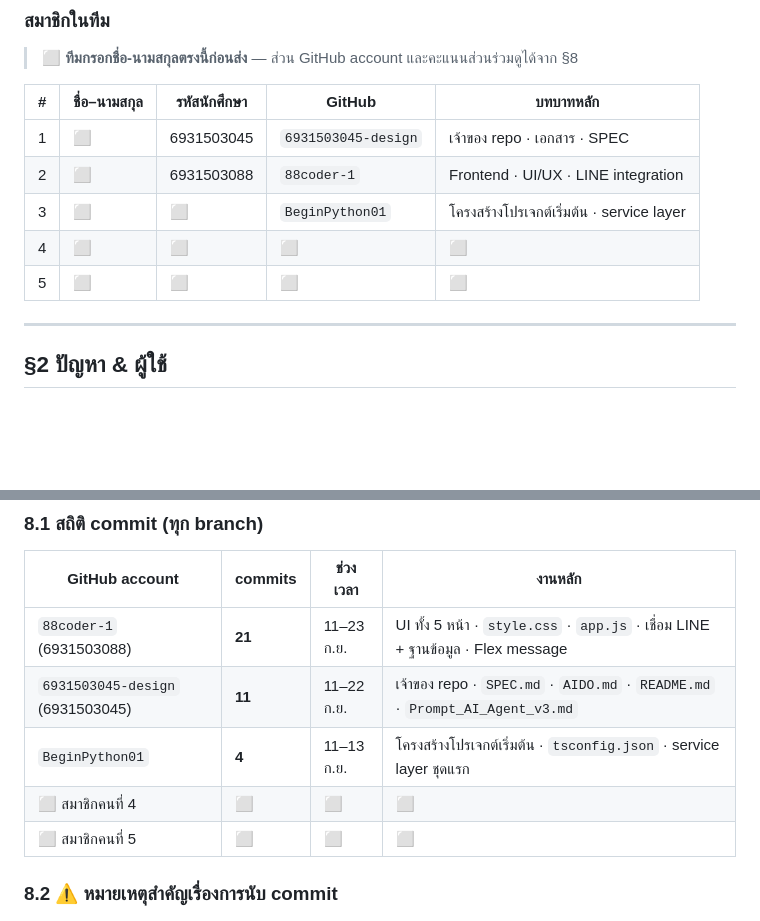
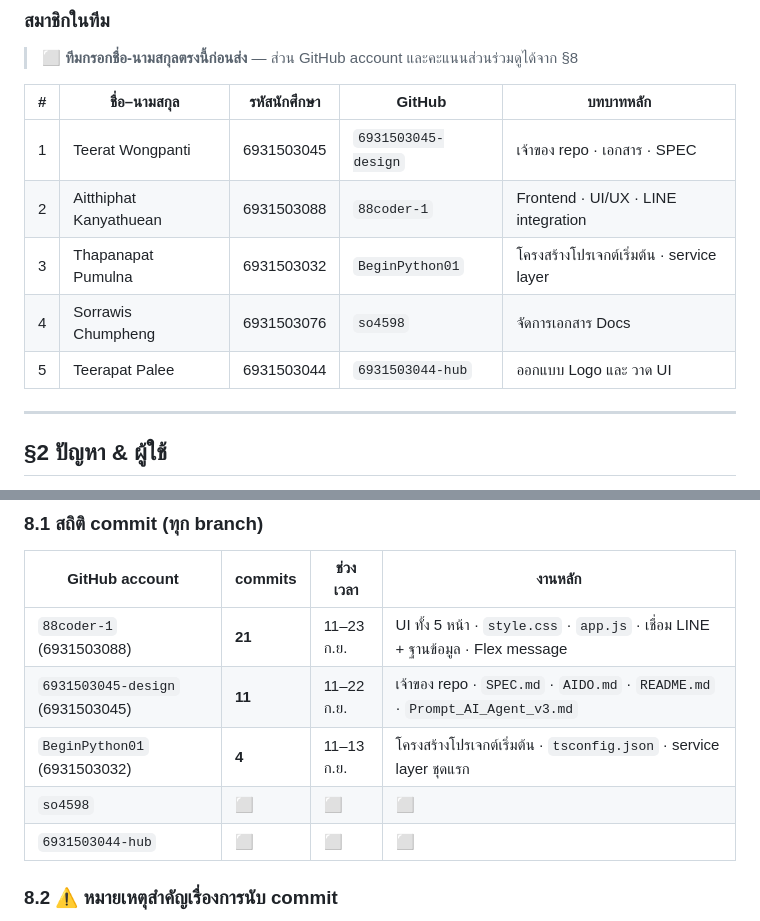
Before and after one commit to 6931503045-design/Lumen_line, a Markdown page: docs/FINAL_REPORT.md, 2 parts joined by grey strips. Rendered like a GitHub page; blank space fills up the shorter version.

Commit message:
Update file FINAL_REPORT.md
1. หัวข้อ §1 หน้าปก
- ใส่ขื่อสามาชิกเพิ่มเติม ให้ครบ และใส่หน้าที่

2. ในหัวข้อ §8.1 สถิติ commit (ทุก branch)
- ใส่ชื่อเพิ่มเติม

```diff
--- a/docs/FINAL_REPORT.md
+++ b/docs/FINAL_REPORT.md
@@ -20,11 +20,11 @@
 
 | # | ชื่อ–นามสกุล | รหัสนักศึกษา | GitHub | บทบาทหลัก |
 |---|---|---|---|---|
-| 1 | ⬜ | 6931503045 | `6931503045-design` | เจ้าของ repo · เอกสาร · SPEC |
-| 2 | ⬜ | 6931503088 | `88coder-1` | Frontend · UI/UX · LINE integration |
-| 3 | ⬜ | ⬜ | `BeginPython01` | โครงสร้างโปรเจกต์เริ่มต้น · service layer |
-| 4 | ⬜ | ⬜ | ⬜ | ⬜ |
-| 5 | ⬜ | ⬜ | ⬜ | ⬜ |
+| 1 | Teerat Wongpanti | 6931503045 | `6931503045-design` | เจ้าของ repo · เอกสาร · SPEC |
+| 2 | Aitthiphat Kanyathuean | 6931503088 | `88coder-1` | Frontend · UI/UX · LINE integration |
+| 3 | Thapanapat Pumulna | 6931503032 | `BeginPython01` | โครงสร้างโปรเจกต์เริ่มต้น · service layer |
+| 4 | Sorrawis Chumpheng | 6931503076 | `so4598` | จัดการเอกสาร Docs |
+| 5 | Teerapat Palee | 6931503044 | `6931503044-hub` | ออกแบบ Logo และ วาด UI |
 
 ---
 
@@ -409,9 +409,9 @@ users ──┬──< categories ──┬──< transactions >── (self re
 |---|---|---|---|
 | `88coder-1` (6931503088) | **21** | 11–23 ก.ย. | UI ทั้ง 5 หน้า · `style.css` · `app.js` · เชื่อม LINE + ฐานข้อมูล · Flex message |
 | `6931503045-design` (6931503045) | **11** | 11–22 ก.ย. | เจ้าของ repo · `SPEC.md` · `AIDO.md` · `README.md` · `Prompt_AI_Agent_v3.md` |
-| `BeginPython01` | **4** | 11–13 ก.ย. | โครงสร้างโปรเจกต์เริ่มต้น · `tsconfig.json` · service layer ชุดแรก |
-| ⬜ สมาชิกคนที่ 4 | ⬜ | ⬜ | ⬜ |
-| ⬜ สมาชิกคนที่ 5 | ⬜ | ⬜ | ⬜ |
+| `BeginPython01` (6931503032) | **4** | 11–13 ก.ย. | โครงสร้างโปรเจกต์เริ่มต้น · `tsconfig.json` · service layer ชุดแรก |
+| `so4598` | ⬜ | ⬜ | ⬜ |
+| `6931503044-hub` | ⬜ | ⬜ | ⬜ |
 
 ### 8.2 ⚠️ หมายเหตุสำคัญเรื่องการนับ commit
 
```
